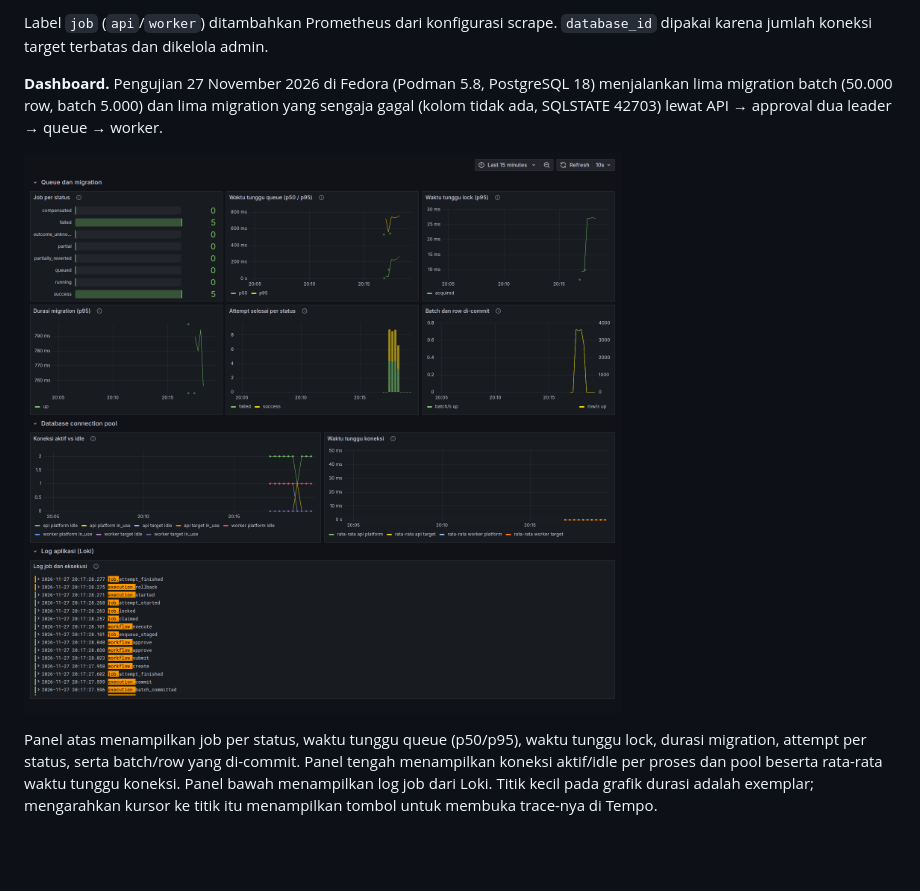
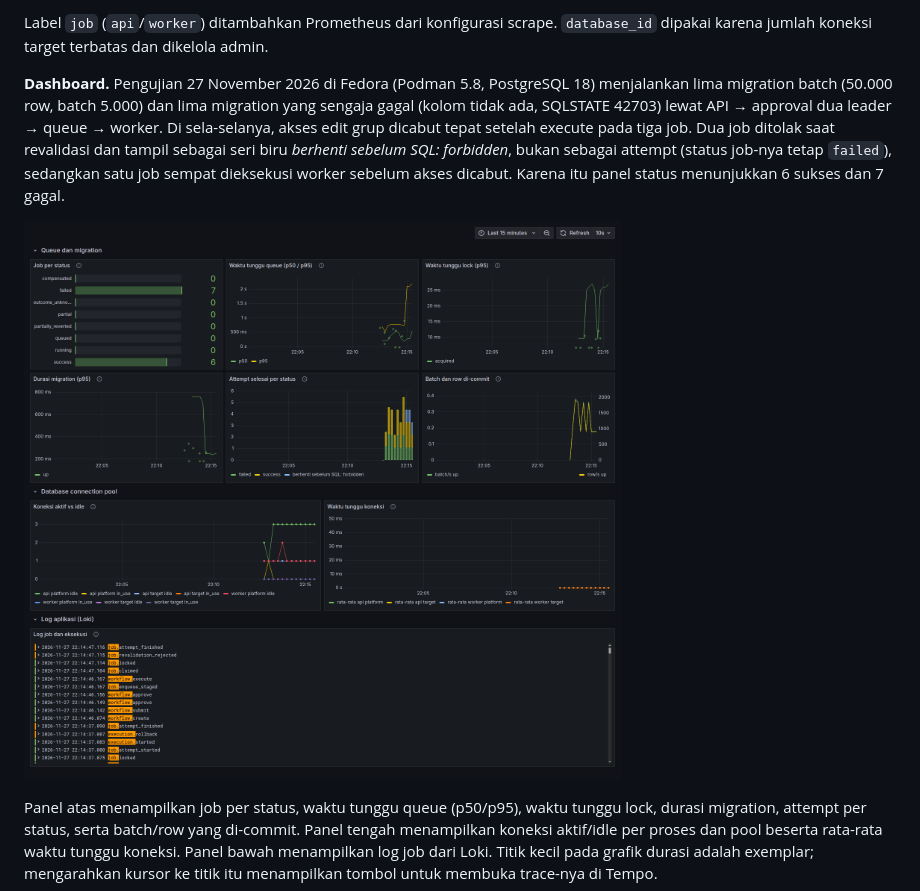
Before and after one commit to Akram17t/Tubes1WBD_K03-11, a Markdown page: README.md, the part around the change. Drawn GitHub-style; pictures changed too: screenshots/observability/grafana-dashboard.png; blank space fills up the shorter version.

Commit message:
docs: perbarui screenshot dashboard grafana dengan metrik attempt yang baru

```diff
--- a/README.md
+++ b/README.md
@@ -557,7 +557,7 @@ Definisi queue wait di sini berbeda dari bagian k6. k6 mengukur `queued_at` samp
 
 Label `job` (`api`/`worker`) ditambahkan Prometheus dari konfigurasi scrape. `database_id` dipakai karena jumlah koneksi target terbatas dan dikelola admin.
 
-**Dashboard.** Pengujian 27 November 2026 di Fedora (Podman 5.8, PostgreSQL 18) menjalankan lima migration batch (50.000 row, batch 5.000) dan lima migration yang sengaja gagal (kolom tidak ada, SQLSTATE 42703) lewat API → approval dua leader → queue → worker.
+**Dashboard.** Pengujian 27 November 2026 di Fedora (Podman 5.8, PostgreSQL 18) menjalankan lima migration batch (50.000 row, batch 5.000) dan lima migration yang sengaja gagal (kolom tidak ada, SQLSTATE 42703) lewat API → approval dua leader → queue → worker. Di sela-selanya, akses edit grup dicabut tepat setelah execute pada tiga job. Dua job ditolak saat revalidasi dan tampil sebagai seri biru *berhenti sebelum SQL: forbidden*, bukan sebagai attempt (status job-nya tetap `failed`), sedangkan satu job sempat dieksekusi worker sebelum akses dicabut. Karena itu panel status menunjukkan 6 sukses dan 7 gagal.
 
 ![Dashboard Grafana](screenshots/observability/grafana-dashboard.png)
 
```
